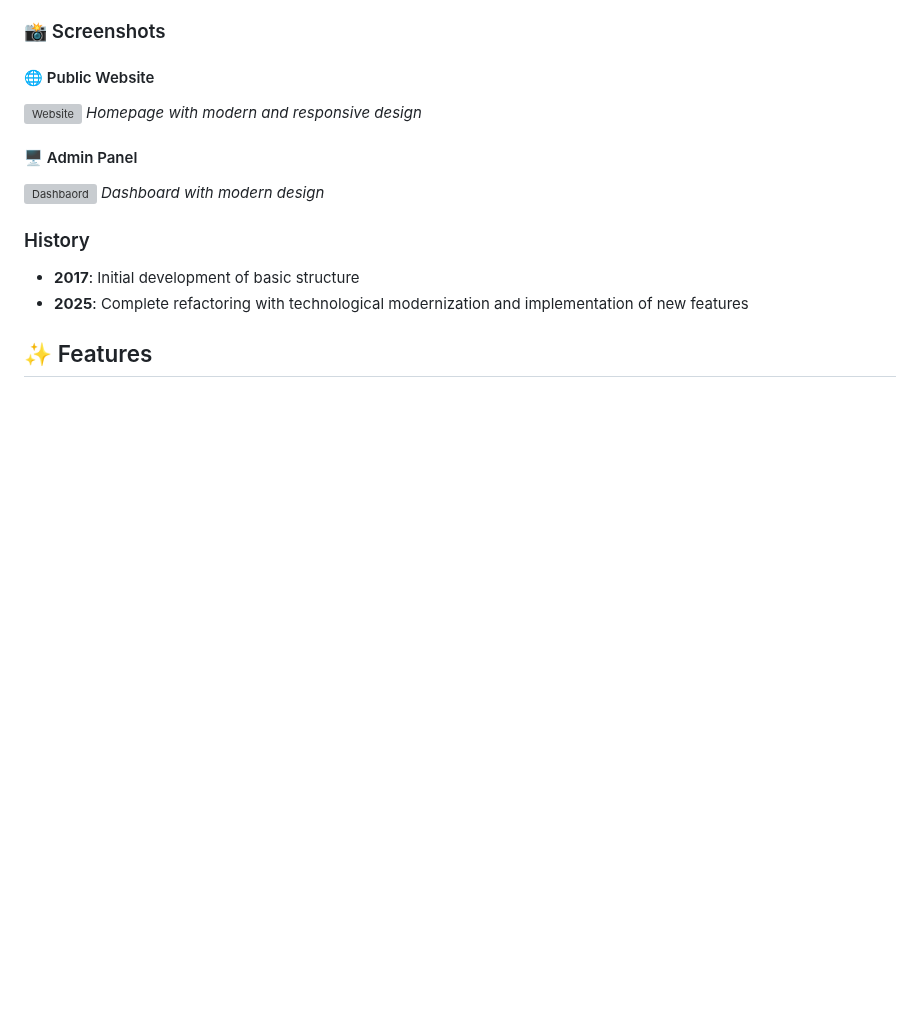
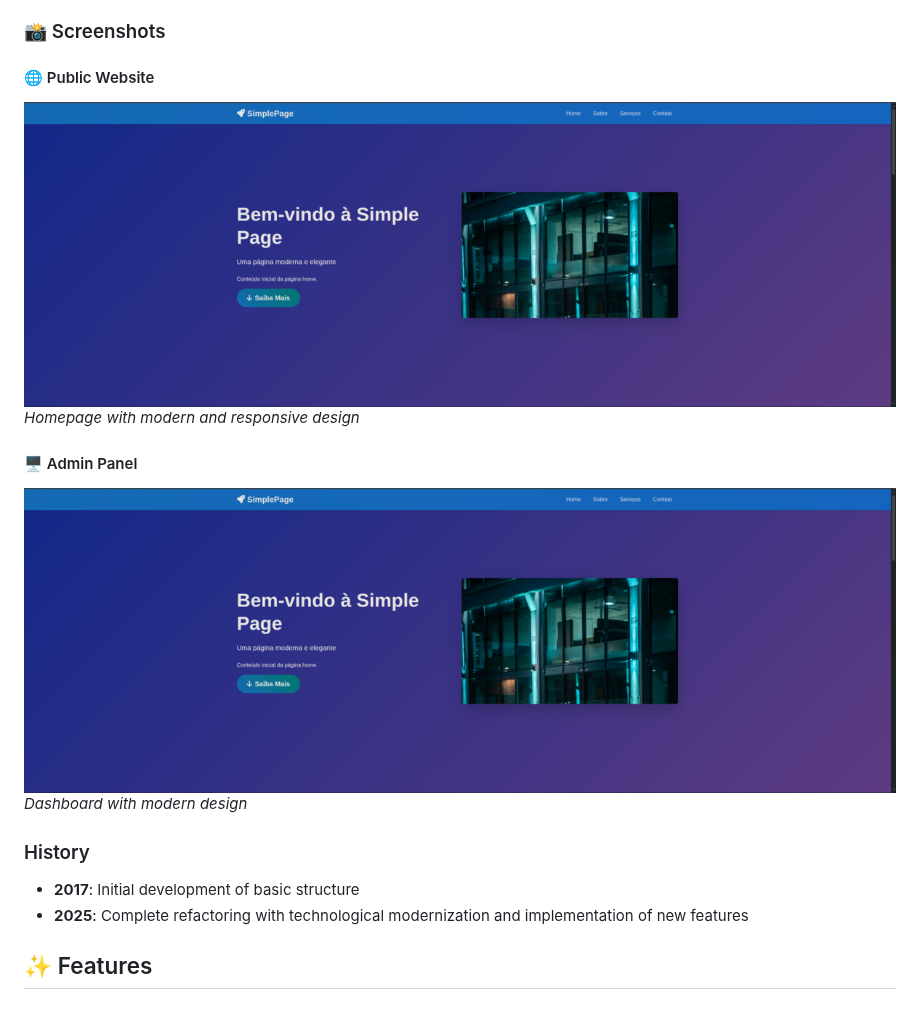
Before and after one commit to robson-luiz/simplepage, a Markdown page: README-EN.md, the part around the change. Rendered like a GitHub page; blank space fills up the shorter version; grey boxes are pictures that could not be loaded.

Commit message:
Ajuste feito no README.md

```diff
--- a/README-EN.md
+++ b/README-EN.md
@@ -31,11 +31,11 @@
 ### 📸 Screenshots
 
 #### 🌐 Public Website
-![Website](screenshots/screenshots/site_simplepage.png)
+![Website](screenshots/site_simplepage.png)
 <em>Homepage with modern and responsive design</em>
 
 #### 🖥️ Admin Panel
-![Dashbaord](screenshots/screenshots/site_simplepage.png)
+![Dashbaord](screenshots/site_simplepage.png)
 <em>Dashboard with modern design</em>
 
 ### History
```
Also changed, not shown: README.md (+2 -2 lines).
